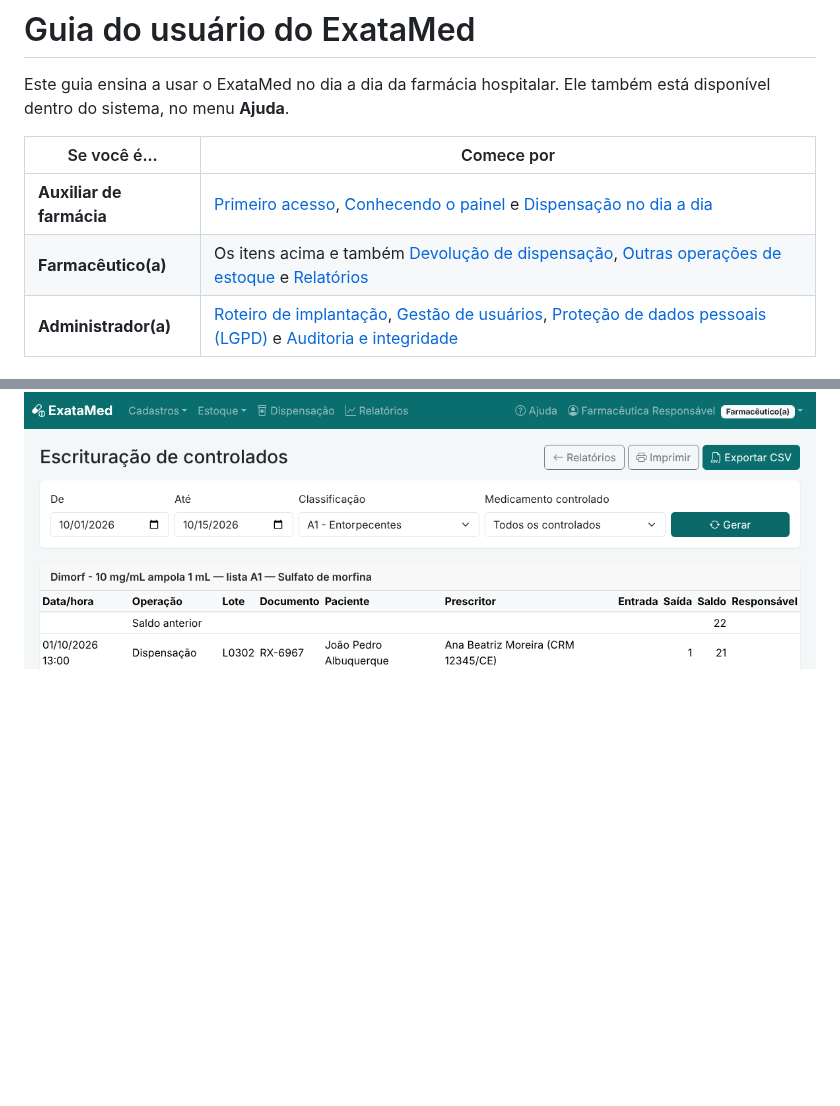
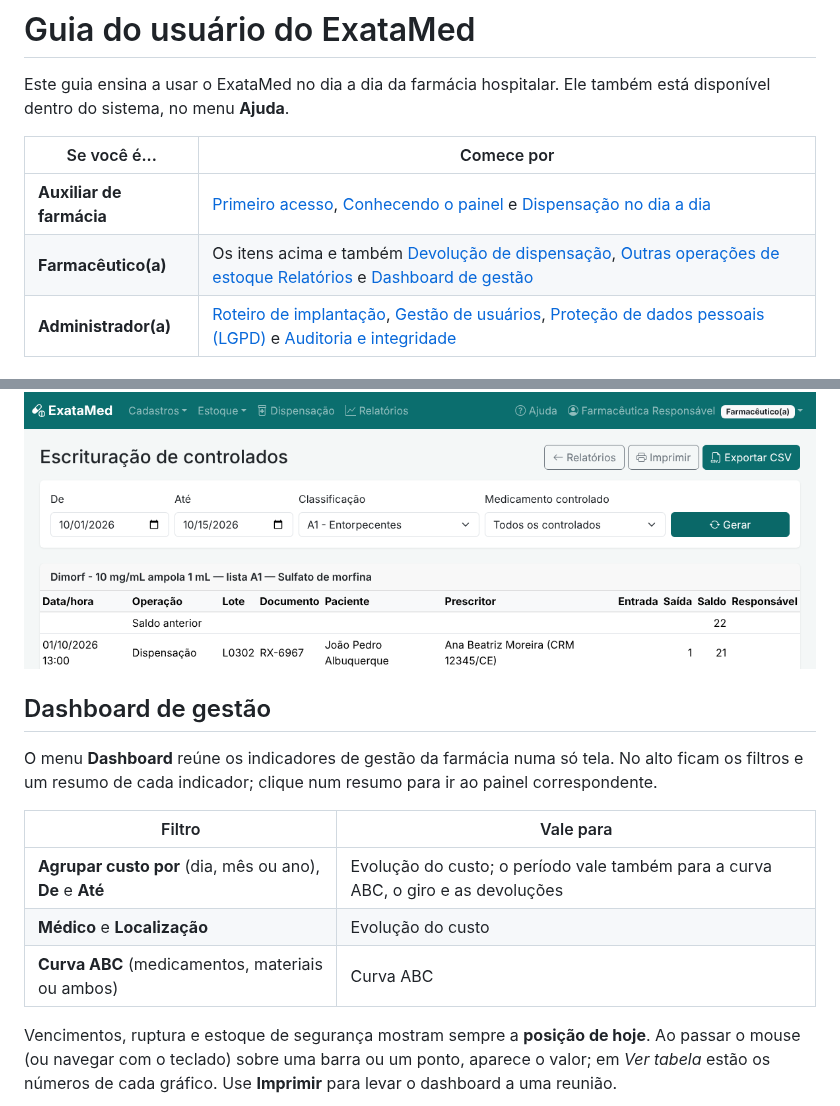
Before and after one commit to gladsonunifor14/exatamed, a Markdown page: docs/GUIA_DO_USUARIO.md, 2 parts joined by grey strips. GitHub-like rendering; blank space fills up the shorter version.

```diff
--- a/docs/GUIA_DO_USUARIO.md
+++ b/docs/GUIA_DO_USUARIO.md
@@ -6,7 +6,7 @@ disponível dentro do sistema, no menu **Ajuda**.
 | Se você é... | Comece por |
 |---|---|
 | **Auxiliar de farmácia** | [Primeiro acesso](#primeiro-acesso), [Conhecendo o painel](#conhecendo-o-painel) e [Dispensação no dia a dia](#dispensação-no-dia-a-dia) |
-| **Farmacêutico(a)** | Os itens acima e também [Devolução de dispensação](#devolução-de-dispensação), [Outras operações de estoque](#outras-operações-de-estoque) e [Relatórios](#relatórios) |
+| **Farmacêutico(a)** | Os itens acima e também [Devolução de dispensação](#devolução-de-dispensação), [Outras operações de estoque](#outras-operações-de-estoque) [Relatórios](#relatórios) e [Dashboard de gestão](#dashboard-de-gestão) |
 | **Administrador(a)** | [Roteiro de implantação](#roteiro-de-implantação-administrador), [Gestão de usuários](#gestão-de-usuários-administrador), [Proteção de dados pessoais (LGPD)](#proteção-de-dados-pessoais-lgpd) e [Auditoria e integridade](#auditoria-e-integridade-administrador) |
 
 ## Primeiro acesso
@@ -357,3 +357,18 @@ classificações* e *Todos os controlados* para o livro completo.
 
 ![Filtro por classificação na escrituração de controlados](img/livro_controlados_filtro.png)
 
+## Dashboard de gestão
+
+O menu **Dashboard** reúne os indicadores de gestão da farmácia numa só tela. No alto ficam os
+filtros e um resumo de cada indicador; clique num resumo para ir ao painel correspondente.
+
+| Filtro | Vale para |
+|---|---|
+| **Agrupar custo por** (dia, mês ou ano), **De** e **Até** | Evolução do custo; o período vale também para a curva ABC, o giro e as devoluções |
+| **Médico** e **Localização** | Evolução do custo |
+| **Curva ABC** (medicamentos, materiais ou ambos) | Curva ABC |
+
+Vencimentos, ruptura e estoque de segurança mostram sempre a **posição de hoje**. Ao passar o mouse
+(ou navegar com o teclado) sobre uma barra ou um ponto, aparece o valor; em *Ver tabela* estão os
+números de cada gráfico. Use **Imprimir** para levar o dashboard a uma reunião.
+
```
Also changed, not shown: other parts of docs/GUIA_DO_USUARIO.md (+18 -0 lines), CHANGELOG.md (+11 -0 lines), README.md (+12 -0 lines), docs/img/dashboard.png (added), docs/img/dashboard_abc.png (added), 10 other files.
